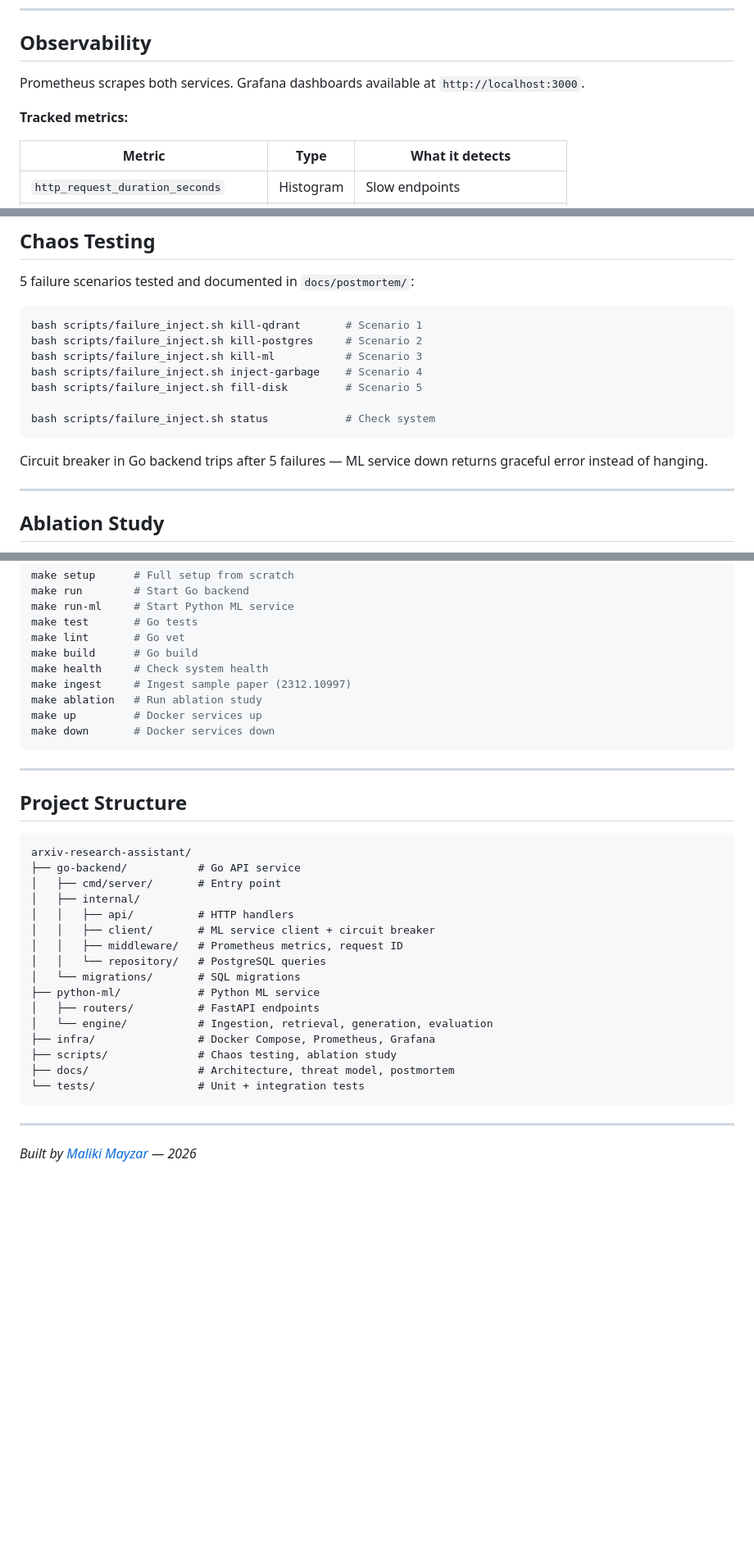
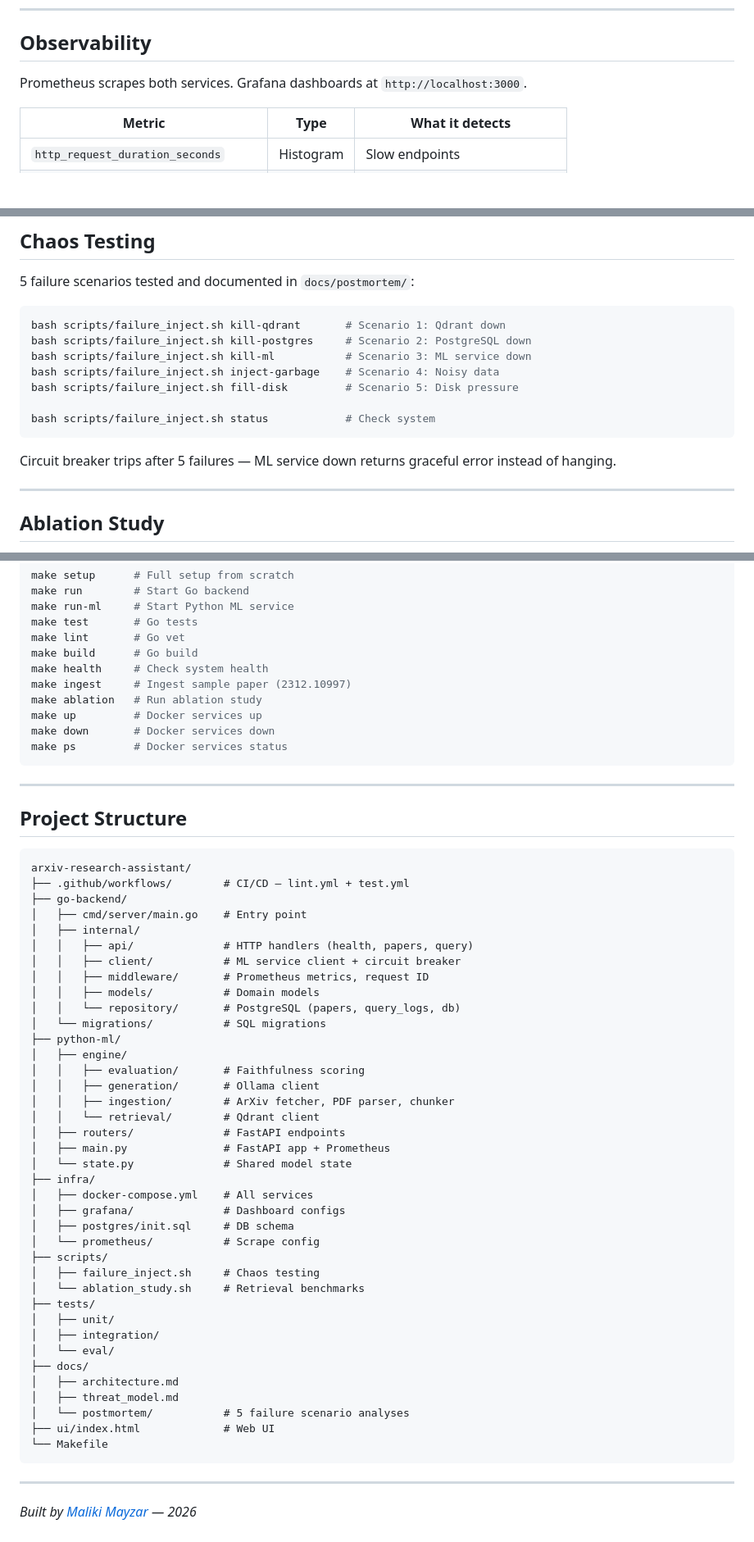
Before and after one commit to malikimayzar/arxiv-research-assistant, a Markdown page: README.md, 3 parts joined by grey strips. Shown at 82% size. Rendered like a GitHub page; blank space fills up the shorter version.

Commit message:
docs: update README with accurate project structure

````diff
--- a/README.md
+++ b/README.md
@@ -111,9 +111,7 @@ curl -X POST http://localhost:8080/query \
 
 ## Observability
 
-Prometheus scrapes both services. Grafana dashboards available at `http://localhost:3000`.
-
-**Tracked metrics:**
+Prometheus scrapes both services. Grafana dashboards at `http://localhost:3000`.
 
 | Metric | Type | What it detects |
 |--------|------|-----------------|
@@ -132,16 +130,16 @@ Prometheus scrapes both services. Grafana dashboards available at `http://localh
 
 5 failure scenarios tested and documented in `docs/postmortem/`:
 ```bash
-bash scripts/failure_inject.sh kill-qdrant       # Scenario 1
-bash scripts/failure_inject.sh kill-postgres     # Scenario 2
-bash scripts/failure_inject.sh kill-ml           # Scenario 3
-bash scripts/failure_inject.sh inject-garbage    # Scenario 4
-bash scripts/failure_inject.sh fill-disk         # Scenario 5
+bash scripts/failure_inject.sh kill-qdrant       # Scenario 1: Qdrant down
+bash scripts/failure_inject.sh kill-postgres     # Scenario 2: PostgreSQL down
+bash scripts/failure_inject.sh kill-ml           # Scenario 3: ML service down
+bash scripts/failure_inject.sh inject-garbage    # Scenario 4: Noisy data
+bash scripts/failure_inject.sh fill-disk         # Scenario 5: Disk pressure
 
 bash scripts/failure_inject.sh status            # Check system
 ```
 
-Circuit breaker in Go backend trips after 5 failures — ML service down returns graceful error instead of hanging.
+Circuit breaker trips after 5 failures — ML service down returns graceful error instead of hanging.
 
 ---
 
@@ -167,6 +165,7 @@ make ingest     # Ingest sample paper (2312.10997)
 make ablation   # Run ablation study
 make up         # Docker services up
 make down       # Docker services down
+make ps         # Docker services status
 ```
 
 ---
@@ -174,21 +173,43 @@ make down       # Docker services down
 ## Project Structure
 ```
 arxiv-research-assistant/
-├── go-backend/           # Go API service
-│   ├── cmd/server/       # Entry point
+├── .github/workflows/        # CI/CD — lint.yml + test.yml
+├── go-backend/
+│   ├── cmd/server/main.go    # Entry point
 │   ├── internal/
-│   │   ├── api/          # HTTP handlers
-│   │   ├── client/       # ML service client + circuit breaker
-│   │   ├── middleware/   # Prometheus metrics, request ID
-│   │   └── repository/   # PostgreSQL queries
-│   └── migrations/       # SQL migrations
-├── python-ml/            # Python ML service
-│   ├── routers/          # FastAPI endpoints
-│   └── engine/           # Ingestion, retrieval, generation, evaluation
-├── infra/                # Docker Compose, Prometheus, Grafana
-├── scripts/              # Chaos testing, ablation study
-├── docs/                 # Architecture, threat model, postmortem
-└── tests/                # Unit + integration tests
+│   │   ├── api/              # HTTP handlers (health, papers, query)
+│   │   ├── client/           # ML service client + circuit breaker
+│   │   ├── middleware/       # Prometheus metrics, request ID
+│   │   ├── models/           # Domain models
+│   │   └── repository/       # PostgreSQL (papers, query_logs, db)
+│   └── migrations/           # SQL migrations
+├── python-ml/
+│   ├── engine/
+│   │   ├── evaluation/       # Faithfulness scoring
+│   │   ├── generation/       # Ollama client
+│   │   ├── ingestion/        # ArXiv fetcher, PDF parser, chunker
+│   │   └── retrieval/        # Qdrant client
+│   ├── routers/              # FastAPI endpoints
+│   ├── main.py               # FastAPI app + Prometheus
+│   └── state.py              # Shared model state
+├── infra/
+│   ├── docker-compose.yml    # All services
+│   ├── grafana/              # Dashboard configs
+│   ├── postgres/init.sql     # DB schema
+│   └── prometheus/           # Scrape config
+├── scripts/
+│   ├── failure_inject.sh     # Chaos testing
+│   └── ablation_study.sh     # Retrieval benchmarks
+├── tests/
+│   ├── unit/
+│   ├── integration/
+│   └── eval/
+├── docs/
+│   ├── architecture.md
+│   ├── threat_model.md
+│   └── postmortem/           # 5 failure scenario analyses
+├── ui/index.html             # Web UI
+└── Makefile
 ```
 
 ---
````
Also changed, not shown: other parts of README.md (+2 -2 lines).
